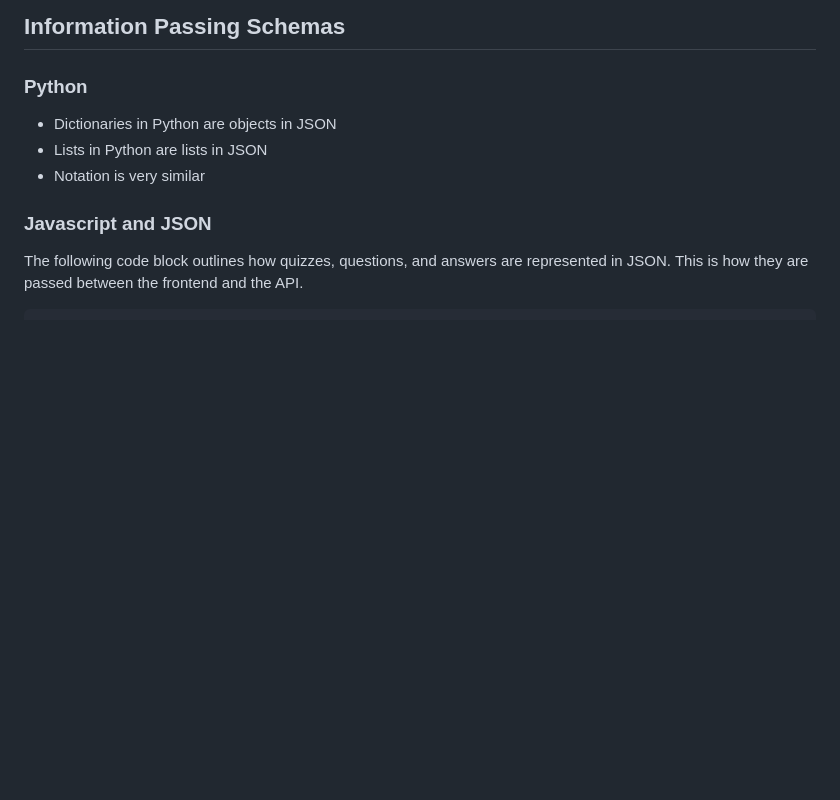
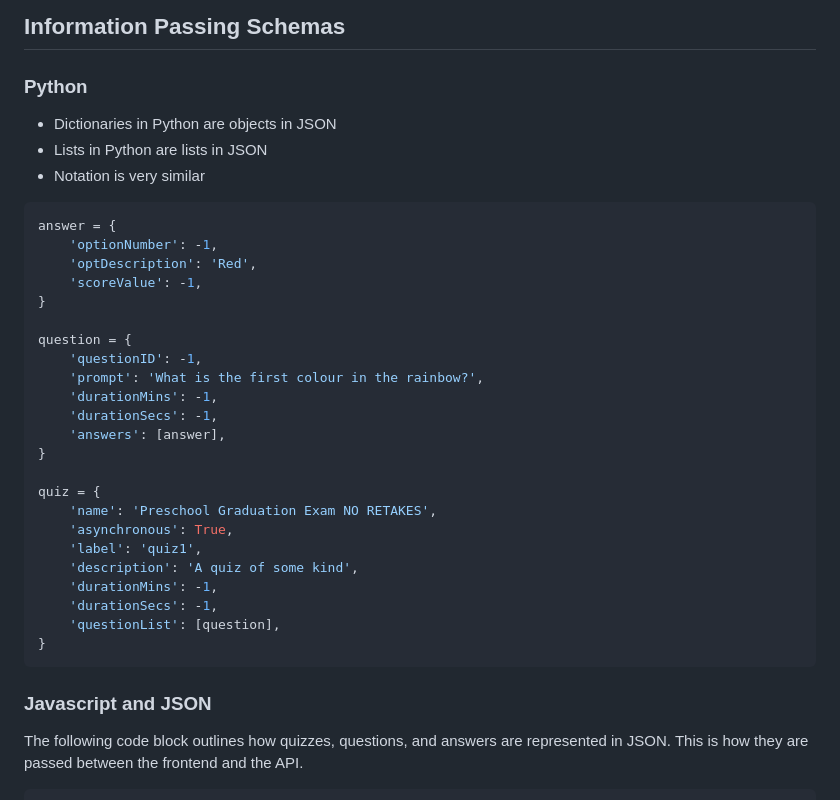
Before and after one commit to awmc000/helix, a Markdown page: dev.md, the part around the change. GitHub-like rendering; blank space fills up the shorter version.

Commit message:
Add python schema code example

````diff
--- a/dev.md
+++ b/dev.md
@@ -91,6 +91,32 @@ passwords in plaintext!!!!**
 - Lists in Python are lists in JSON
 - Notation is very similar
 
+```python
+answer = {
+    'optionNumber': -1,
+    'optDescription': 'Red',
+    'scoreValue': -1,
+}
+
+question = {
+    'questionID': -1,
+    'prompt': 'What is the first colour in the rainbow?',
+    'durationMins': -1,
+    'durationSecs': -1,
+    'answers': [answer],
+}
+
+quiz = {
+    'name': 'Preschool Graduation Exam NO RETAKES',
+    'asynchronous': True,
+    'label': 'quiz1',
+    'description': 'A quiz of some kind',
+    'durationMins': -1,
+    'durationSecs': -1,
+    'questionList': [question],
+}
+```
+
 ### Javascript and JSON
 
 The following code block outlines how quizzes, questions, and
````
